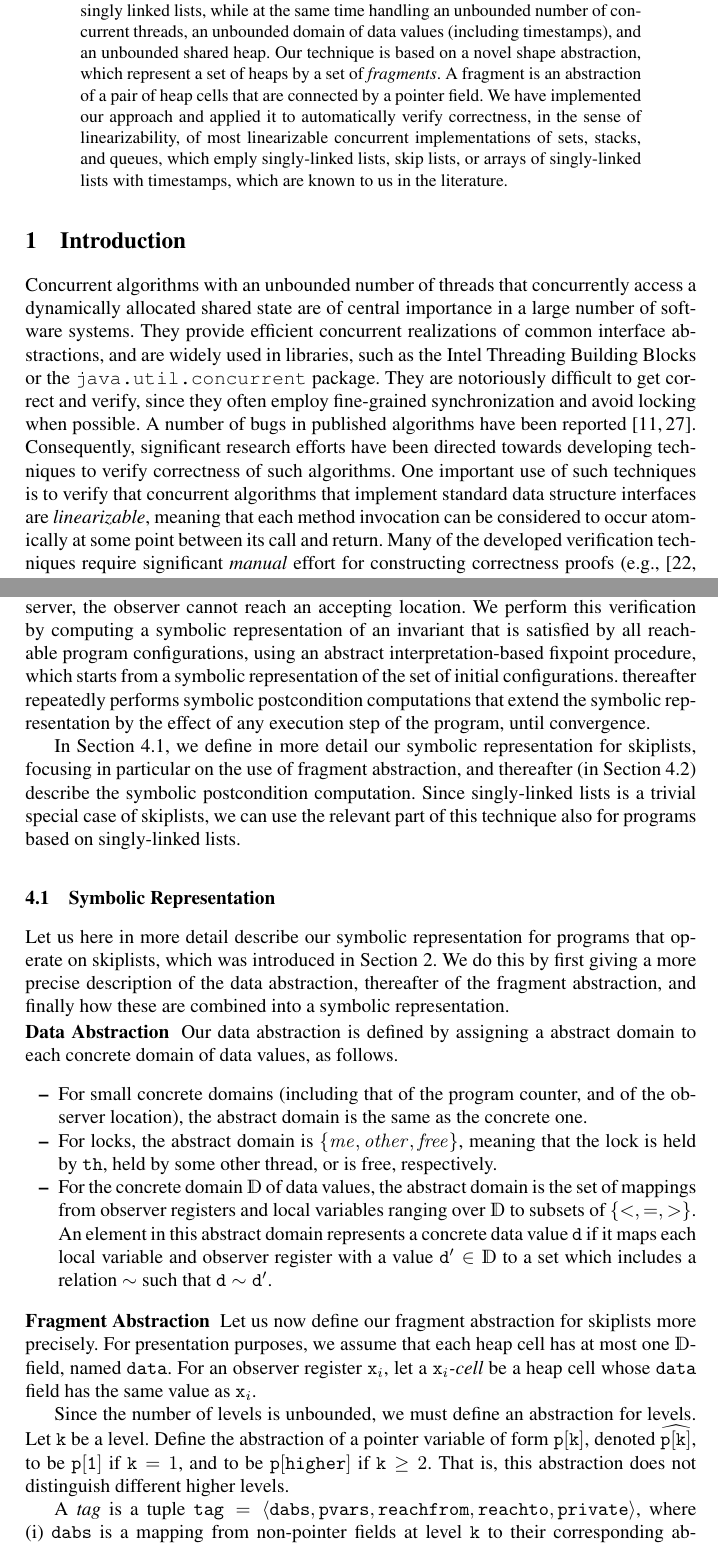
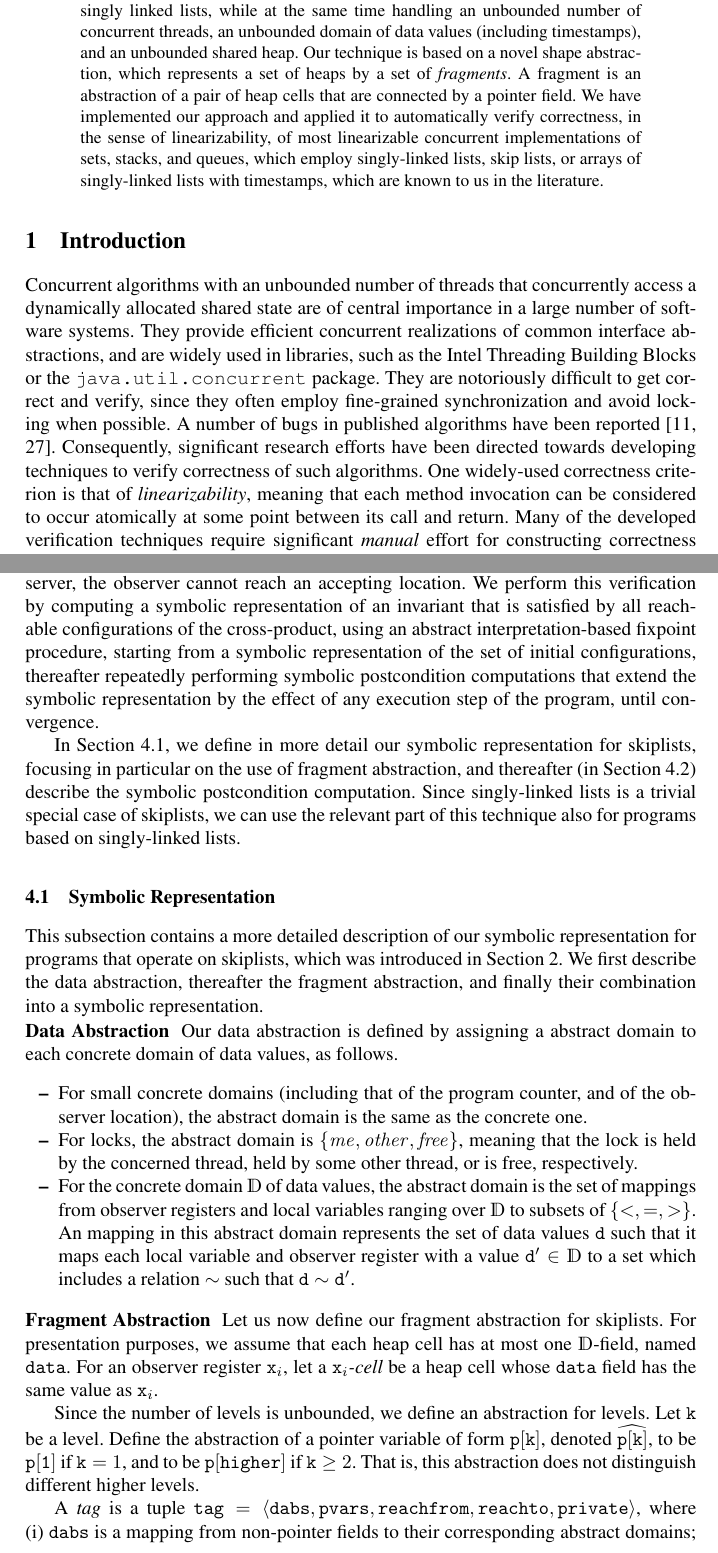
Before and after one commit to bengt-jonsson/view-abstraction, a LaTeX thesis (main.tex, which reads abstract.tex, introduction.tex, sll-view-abstraction.tex): two parts of pages 1 and 13 of 39, joined at a grey line, cut so that both start at the same text. Compiled offline with pdfLaTeX.

Commit message:
snapshot

```diff
--- a/abstract.tex
+++ b/abstract.tex
@@ -14,14 +14,14 @@ at the same time handling an unbounded
 number of concurrent threads, an unbounded domain of data values
 (including timestamps), and an unbounded shared heap.
 Our technique is based on a novel shape abstraction,
-which represent a set of heaps by a set of {\em fragments}.
+which represents a set of heaps by a set of {\em fragments}.
 A fragment is an abstraction of a pair of heap cells that are connected by a pointer field.
 %% Our fragment abstraction is simple and uniform shape representation, which
 %% anyway allows automatic verification of reachability properties.
 We have implemented our approach and applied it to automatically verify
 correctness, in the sense of linearizability, of
 most linearizable concurrent implementations
-of sets, stacks, and queues, which emply singly-linked lists, skip lists, or
+of sets, stacks, and queues, which employ singly-linked lists, skip lists, or
 arrays of singly-linked lists with timestamps,
 which are known to us in the literature.
 \end{abstract}
--- a/introduction.tex
+++ b/introduction.tex
@@ -18,11 +18,12 @@ often employ fine-grained synchronization and avoid locking when
 possible. A number of bugs  in published
 algorithms have been reported~\cite{DDGJLMMSS:dcas,MiSc:correction}.
 Consequently, significant research efforts have been directed towards developing
-techniques to verify correctness of such algorithms. One important use
-of such techniques is
-to verify that concurrent algorithms that implement standard data structure
-interfaces are {\em linearizable}, meaning that
-each method invocation can be considered to occur atomically at some point
+techniques to verify correctness of such algorithms.
+%% One important use of such techniques is
+%% to verify that concurrent algorithms that implement standard data structure
+%% interfaces are {\em linearizable},
+One widely-used correctness criterion is that of {\em linearizability},
+meaning that each method invocation can be considered to occur atomically at some point
 between its call and return.
 Many of the developed verification techniques require significant
 {\em manual} effort for constructing correctness proofs
--- a/sll-view-abstraction.tex
+++ b/sll-view-abstraction.tex
@@ -12,10 +12,10 @@ to the problem of verifying
 that, in any execution of the cross-product of a program and an observer,
 the observer cannot reach an accepting location.
 We perform this verification by  computing a symbolic representation
-of an invariant that is satisfied by all reachable program configurations,
-using an abstract interpretation-based fixpoint procedure, which starts
-from a symbolic representation of the set of initial configurations.
-thereafter repeatedly performs
+of an invariant that is satisfied by all reachable configurations of the cross-product,
+using an abstract interpretation-based fixpoint procedure, starting
+from a symbolic representation of the set of initial configurations,
+thereafter repeatedly performing
 symbolic postcondition computations that extend the
 symbolic representation by the effect of any execution step of the program,
 until convergence.
@@ -67,10 +67,10 @@ lists.
 %%   For now, we skip timestamps.
 %% }
 %% We assume that we must analyze the product of a program and an observer.
-Let us here in more detail describe our symbolic representation for programs that
+This subsection contains a more detailed description of our symbolic representation for programs that
 operate on skiplists, which was introduced in Section~\ref{sec:overview}.
-We do this by first giving a more precise description of the data abstraction,
-thereafter of the fragment abstraction, and finally how these are combined
+We first describe the data abstraction,
+thereafter the fragment abstraction, and finally their combination
 into a symbolic representation.
 
 \vspace*{-0.6cm}
@@ -86,25 +86,25 @@ abstract domain to each concrete domain of data values, as follows.
   the abstract domain is the same as the concrete one.
 \item
   For locks, the abstract domain is $\set{\mathit{me},\mathit{other},\mathit{free}}$,
-  meaning that the lock is held by $\thread$,  held by some other thread, or is
+  meaning that the lock is held by the concerned thread, held by some other thread, or is
   free, respectively.
 \item For the concrete domain $\ddomain$ of data values, the abstract domain
   is the set of mappings from observer registers and local variables
   ranging over $\ddomain$ to subsets of $\set{<,=,>}$.
-  An element in this abstract domain represents a concrete data value $\tt d$
-  if it maps each local variable and observer register with a value ${\tt d'} \in \ddomain$
+  An mapping in this abstract domain represents the set of data values $\tt d$
+  such that it maps each local variable and observer register with a value ${\tt d'} \in \ddomain$
   to a set which includes a relation $\sim$ such that $\tt d \sim \tt d'$.
 \end{itemize}
 
 \vspace*{-0.6cm}
 \subsubsection{Fragment Abstraction}
-Let us now define our fragment abstraction for skiplists more precisely.
+Let us now define our fragment abstraction for skiplists.
 For presentation purposes, we assume that each heap cell has at most one
 $\ddomain$-field, named ${\tt data}$.
 For an observer register $\reg_i$, let a {\em $\reg_i$-cell} be a heap cell whose
 ${\tt data}$ field has the same value as $\reg_i$.
 
-Since the number of levels is unbounded, we must define an abstraction for
+Since the number of levels is unbounded, we define an abstraction for
 levels.
 Let $\klevel$ be a level.
 Define the abstraction of a pointer variable of form $\tt p[k]$,
@@ -116,5 +116,6 @@ That is, this abstraction does not distinguish different higher levels.
 A {\em tag} is a tuple $\atag = \tagtuple$, where
 \begin{inparaenum}[(i)]
 \item
-  $\vals$ is a mapping from non-pointer fields at level $\klevel$
-  to their corresponding abstract domains,
+  $\vals$ is a mapping from non-pointer fields
+  %% at level $\klevel$
+  to their corresponding abstract domains;
```
Also changed, not shown: overview.tex (+4 -4 lines), programs.tex (+6 -7 lines), introduction.tex (11 more changed lines), sll-view-abstraction.tex (8 more changed lines).
